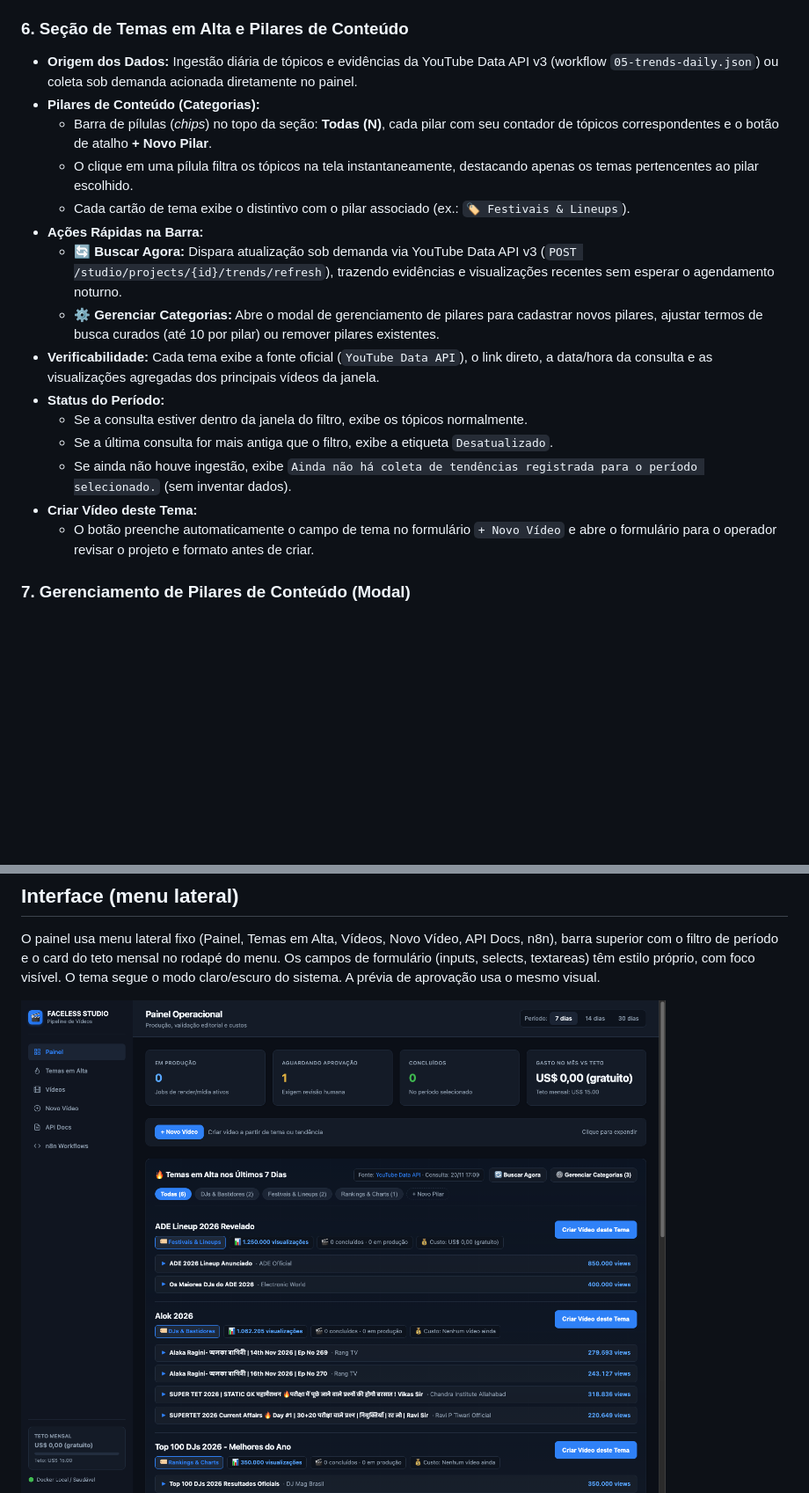
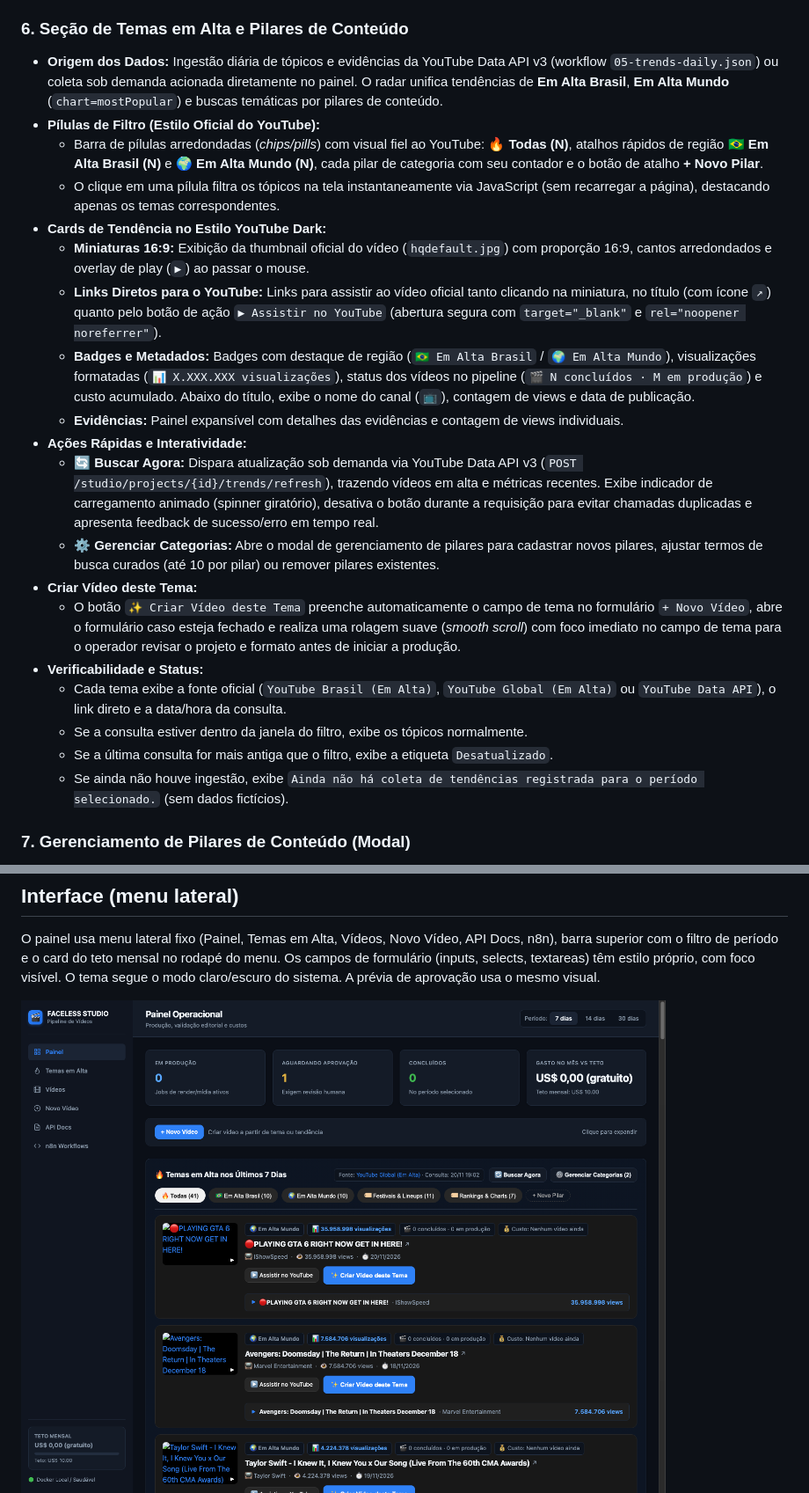
Before and after one commit to rodrigorodes/youtube-faceless-starter, a Markdown page: docs/18-painel.md, 2 parts joined by grey strips. Shown at 88% size. GitHub-like rendering; pictures changed too: docs/images/painel-dashboard.png; blank space fills up the shorter version.

```diff
--- a/docs/18-painel.md
+++ b/docs/18-painel.md
@@ -47,21 +47,25 @@ O painel do Faceless Studio é a interface visual para acompanhar a produção d
 - **Publicação:** Exibe o status da tentativa de upload e eventuais mensagens de erro de rede.
 
 ### 6. Seção de Temas em Alta e Pilares de Conteúdo
-- **Origem dos Dados:** Ingestão diária de tópicos e evidências da YouTube Data API v3 (workflow `05-trends-daily.json`) ou coleta sob demanda acionada diretamente no painel.
-- **Pilares de Conteúdo (Categorias):**
-  - Barra de pílulas (*chips*) no topo da seção: **Todas (N)**, cada pilar com seu contador de tópicos correspondentes e o botão de atalho **+ Novo Pilar**.
-  - O clique em uma pílula filtra os tópicos na tela instantaneamente, destacando apenas os temas pertencentes ao pilar escolhido.
-  - Cada cartão de tema exibe o distintivo com o pilar associado (ex.: `🏷️ Festivais & Lineups`).
-- **Ações Rápidas na Barra:**
-  - **🔄 Buscar Agora:** Dispara atualização sob demanda via YouTube Data API v3 (`POST /studio/projects/{id}/trends/refresh`), trazendo evidências e visualizações recentes sem esperar o agendamento noturno.
+- **Origem dos Dados:** Ingestão diária de tópicos e evidências da YouTube Data API v3 (workflow `05-trends-daily.json`) ou coleta sob demanda acionada diretamente no painel. O radar unifica tendências de **Em Alta Brasil**, **Em Alta Mundo** (`chart=mostPopular`) e buscas temáticas por pilares de conteúdo.
+- **Pílulas de Filtro (Estilo Oficial do YouTube):**
+  - Barra de pílulas arredondadas (*chips/pills*) com visual fiel ao YouTube: **🔥 Todas (N)**, atalhos rápidos de região **🇧🇷 Em Alta Brasil (N)** e **🌍 Em Alta Mundo (N)**, cada pilar de categoria com seu contador e o botão de atalho **+ Novo Pilar**.
+  - O clique em uma pílula filtra os tópicos na tela instantaneamente via JavaScript (sem recarregar a página), destacando apenas os temas correspondentes.
+- **Cards de Tendência no Estilo YouTube Dark:**
+  - **Miniaturas 16:9:** Exibição da thumbnail oficial do vídeo (`hqdefault.jpg`) com proporção 16:9, cantos arredondados e overlay de play (`▶`) ao passar o mouse.
+  - **Links Diretos para o YouTube:** Links para assistir ao vídeo oficial tanto clicando na miniatura, no título (com ícone `↗`) quanto pelo botão de ação `▶ Assistir no YouTube` (abertura segura com `target="_blank"` e `rel="noopener noreferrer"`).
+  - **Badges e Metadados:** Badges com destaque de região (`🇧🇷 Em Alta Brasil` / `🌍 Em Alta Mundo`), visualizações formatadas (`📊 X.XXX.XXX visualizações`), status dos vídeos no pipeline (`🎬 N concluídos · M em produção`) e custo acumulado. Abaixo do título, exibe o nome do canal (`📺`), contagem de views e data de publicação.
+  - **Evidências:** Painel expansível com detalhes das evidências e contagem de views individuais.
+- **Ações Rápidas e Interatividade:**
+  - **🔄 Buscar Agora:** Dispara atualização sob demanda via YouTube Data API v3 (`POST /studio/projects/{id}/trends/refresh`), trazendo vídeos em alta e métricas recentes. Exibe indicador de carregamento animado (spinner giratório), desativa o botão durante a requisição para evitar chamadas duplicadas e apresenta feedback de sucesso/erro em tempo real.
   - **⚙️ Gerenciar Categorias:** Abre o modal de gerenciamento de pilares para cadastrar novos pilares, ajustar termos de busca curados (até 10 por pilar) ou remover pilares existentes.
-- **Verificabilidade:** Cada tema exibe a fonte oficial (`YouTube Data API`), o link direto, a data/hora da consulta e as visualizações agregadas dos principais vídeos da janela.
-- **Status do Período:**
+- **Criar Vídeo deste Tema:**
+  - O botão `✨ Criar Vídeo deste Tema` preenche automaticamente o campo de tema no formulário `+ Novo Vídeo`, abre o formulário caso esteja fechado e realiza uma rolagem suave (*smooth scroll*) com foco imediato no campo de tema para o operador revisar o projeto e formato antes de iniciar a produção.
+- **Verificabilidade e Status:**
+  - Cada tema exibe a fonte oficial (`YouTube Brasil (Em Alta)`, `YouTube Global (Em Alta)` ou `YouTube Data API`), o link direto e a data/hora da consulta.
   - Se a consulta estiver dentro da janela do filtro, exibe os tópicos normalmente.
   - Se a última consulta for mais antiga que o filtro, exibe a etiqueta `Desatualizado`.
-  - Se ainda não houve ingestão, exibe `Ainda não há coleta de tendências registrada para o período selecionado.` (sem inventar dados).
-- **Criar Vídeo deste Tema:**
-  - O botão preenche automaticamente o campo de tema no formulário `+ Novo Vídeo` e abre o formulário para o operador revisar o projeto e formato antes de criar.
+  - Se ainda não houve ingestão, exibe `Ainda não há coleta de tendências registrada para o período selecionado.` (sem dados fictícios).
 
 ### 7. Gerenciamento de Pilares de Conteúdo (Modal)
 - O modal permite definir os eixos editoriais estratégicos do canal.
```
Also changed, not shown: docs/19-tendencias.md (+23 -5 lines).
